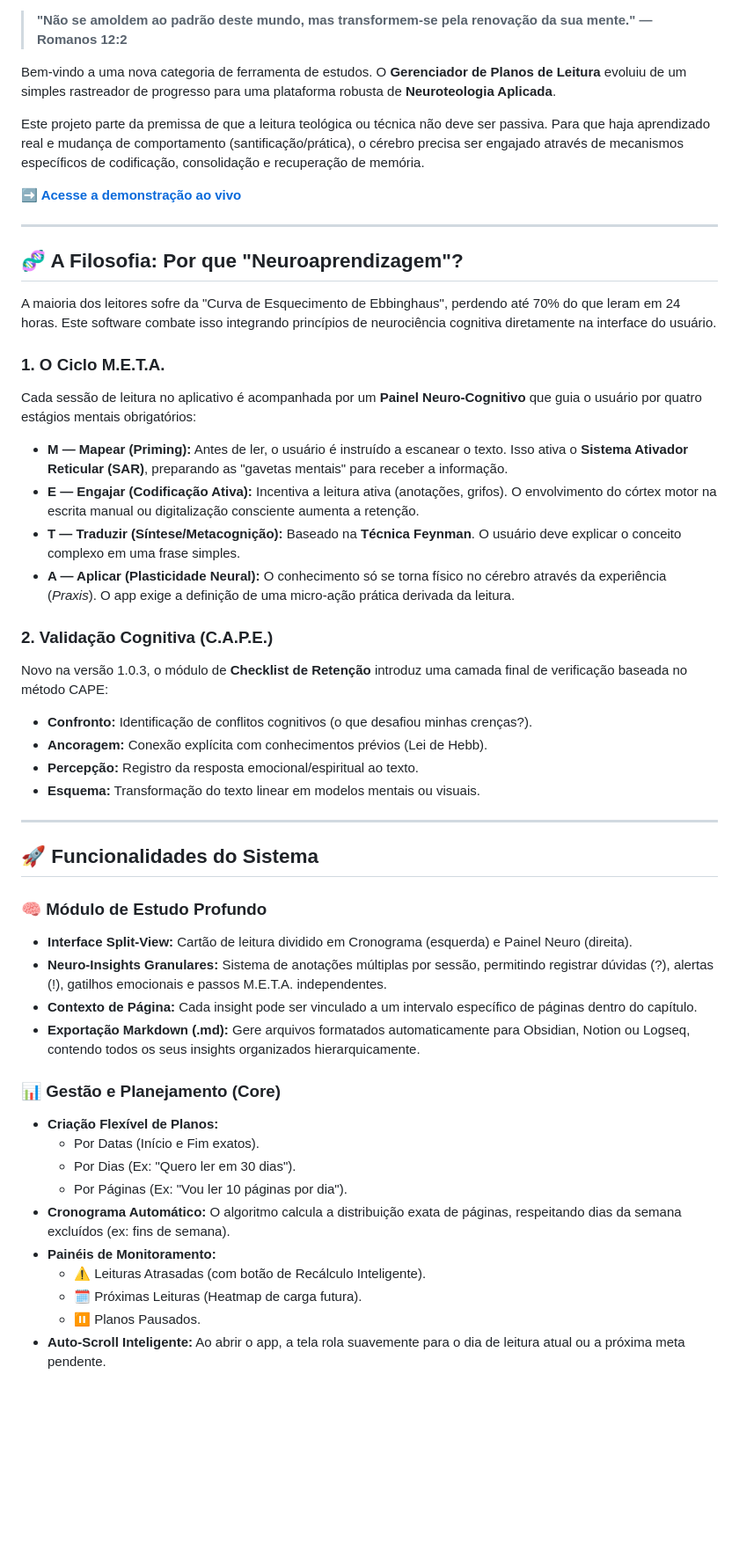
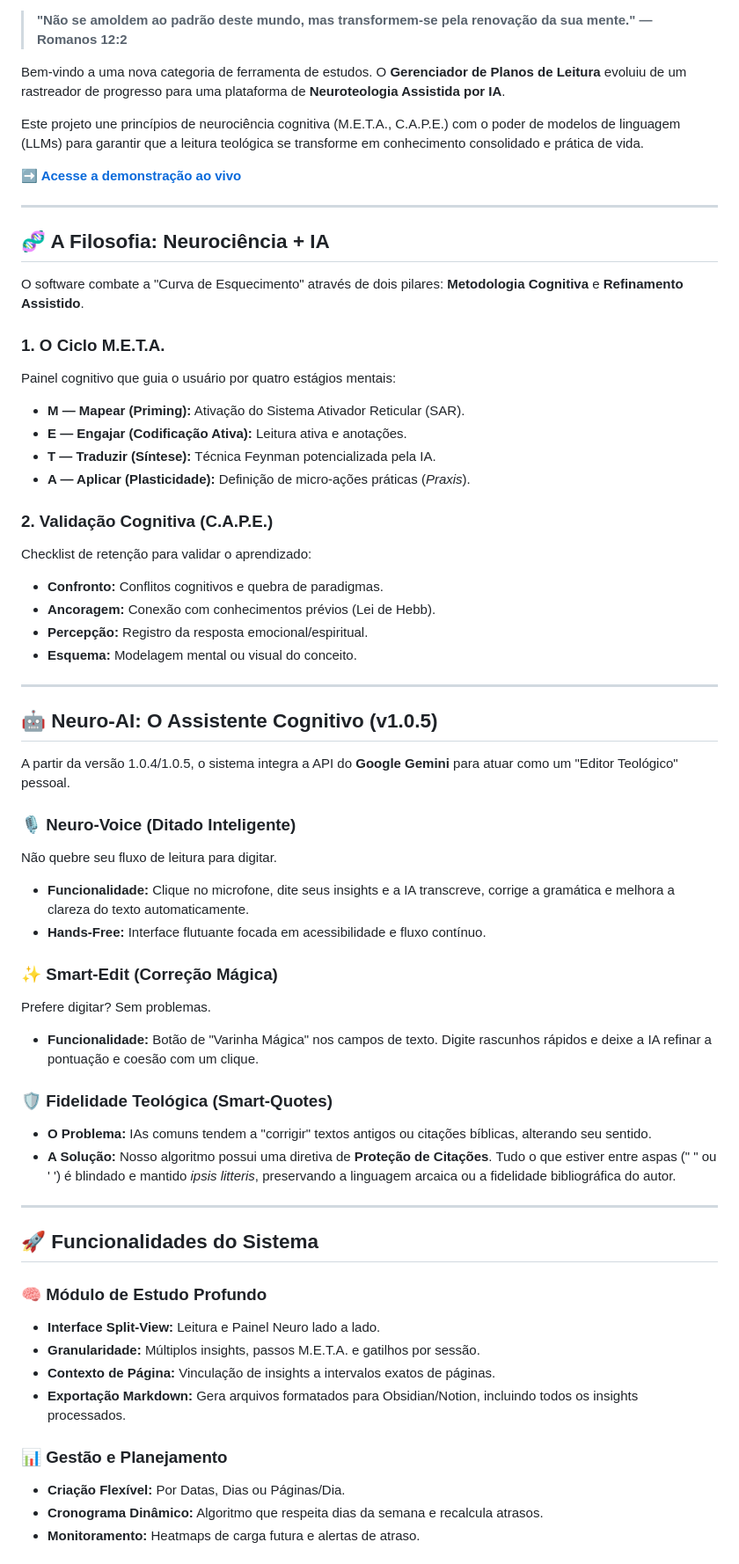
Before and after one commit to Fernnog/Plano-leitura-livros, a Markdown page: README.md, the part around one of its changes. Shown at 88% size. GitHub-like rendering; blank space fills up the shorter version.

```diff
--- a/README.md
+++ b/README.md
@@ -4,52 +4,63 @@
 
 > **"Não se amoldem ao padrão deste mundo, mas transformem-se pela renovação da sua mente." — Romanos 12:2**
 
-Bem-vindo a uma nova categoria de ferramenta de estudos. O **Gerenciador de Planos de Leitura** evoluiu de um simples rastreador de progresso para uma plataforma robusta de **Neuroteologia Aplicada**.
+Bem-vindo a uma nova categoria de ferramenta de estudos. O **Gerenciador de Planos de Leitura** evoluiu de um rastreador de progresso para uma plataforma de **Neuroteologia Assistida por IA**.
 
-Este projeto parte da premissa de que a leitura teológica ou técnica não deve ser passiva. Para que haja aprendizado real e mudança de comportamento (santificação/prática), o cérebro precisa ser engajado através de mecanismos específicos de codificação, consolidação e recuperação de memória.
+Este projeto une princípios de neurociência cognitiva (M.E.T.A., C.A.P.E.) com o poder de modelos de linguagem (LLMs) para garantir que a leitura teológica se transforme em conhecimento consolidado e prática de vida.
 
 **➡️ [Acesse a demonstração ao vivo](https://fernnog.github.io/Plano-leitura-livros/)**
 
 ---
 
-## 🧬 A Filosofia: Por que "Neuroaprendizagem"?
+## 🧬 A Filosofia: Neurociência + IA
 
-A maioria dos leitores sofre da "Curva de Esquecimento de Ebbinghaus", perdendo até 70% do que leram em 24 horas. Este software combate isso integrando princípios de neurociência cognitiva diretamente na interface do usuário.
+O software combate a "Curva de Esquecimento" através de dois pilares: **Metodologia Cognitiva** e **Refinamento Assistido**.
 
 ### 1. O Ciclo M.E.T.A.
-Cada sessão de leitura no aplicativo é acompanhada por um **Painel Neuro-Cognitivo** que guia o usuário por quatro estágios mentais obrigatórios:
-
-*   **M — Mapear (Priming):** Antes de ler, o usuário é instruído a escanear o texto. Isso ativa o **Sistema Ativador Reticular (SAR)**, preparando as "gavetas mentais" para receber a informação.
-*   **E — Engajar (Codificação Ativa):** Incentiva a leitura ativa (anotações, grifos). O envolvimento do córtex motor na escrita manual ou digitalização consciente aumenta a retenção.
-*   **T — Traduzir (Síntese/Metacognição):** Baseado na **Técnica Feynman**. O usuário deve explicar o conceito complexo em uma frase simples.
-*   **A — Aplicar (Plasticidade Neural):** O conhecimento só se torna físico no cérebro através da experiência (*Praxis*). O app exige a definição de uma micro-ação prática derivada da leitura.
+Painel cognitivo que guia o usuário por quatro estágios mentais:
+*   **M — Mapear (Priming):** Ativação do Sistema Ativador Reticular (SAR).
+*   **E — Engajar (Codificação Ativa):** Leitura ativa e anotações.
+*   **T — Traduzir (Síntese):** Técnica Feynman potencializada pela IA.
+*   **A — Aplicar (Plasticidade):** Definição de micro-ações práticas (*Praxis*).
 
 ### 2. Validação Cognitiva (C.A.P.E.)
-Novo na versão 1.0.3, o módulo de **Checklist de Retenção** introduz uma camada final de verificação baseada no método CAPE:
-*   **Confronto:** Identificação de conflitos cognitivos (o que desafiou minhas crenças?).
-*   **Ancoragem:** Conexão explícita com conhecimentos prévios (Lei de Hebb).
-*   **Percepção:** Registro da resposta emocional/espiritual ao texto.
-*   **Esquema:** Transformação do texto linear em modelos mentais ou visuais.
+Checklist de retenção para validar o aprendizado:
+*   **Confronto:** Conflitos cognitivos e quebra de paradigmas.
+*   **Ancoragem:** Conexão com conhecimentos prévios (Lei de Hebb).
+*   **Percepção:** Registro da resposta emocional/espiritual.
+*   **Esquema:** Modelagem mental ou visual do conceito.
+
+---
+
+## 🤖 Neuro-AI: O Assistente Cognitivo (v1.0.5)
+
+A partir da versão 1.0.4/1.0.5, o sistema integra a API do **Google Gemini** para atuar como um "Editor Teológico" pessoal.
+
+### 🎙️ Neuro-Voice (Ditado Inteligente)
+Não quebre seu fluxo de leitura para digitar.
+*   **Funcionalidade:** Clique no microfone, dite seus insights e a IA transcreve, corrige a gramática e melhora a clareza do texto automaticamente.
+*   **Hands-Free:** Interface flutuante focada em acessibilidade e fluxo contínuo.
+
+### ✨ Smart-Edit (Correção Mágica)
+Prefere digitar? Sem problemas.
+*   **Funcionalidade:** Botão de "Varinha Mágica" nos campos de texto. Digite rascunhos rápidos e deixe a IA refinar a pontuação e coesão com um clique.
+
+### 🛡️ Fidelidade Teológica (Smart-Quotes)
+*   **O Problema:** IAs comuns tendem a "corrigir" textos antigos ou citações bíblicas, alterando seu sentido.
+*   **A Solução:** Nosso algoritmo possui uma diretiva de **Proteção de Citações**. Tudo o que estiver entre aspas (" " ou ' ') é blindado e mantido *ipsis litteris*, preservando a linguagem arcaica ou a fidelidade bibliográfica do autor.
 
 ---
 
 ## 🚀 Funcionalidades do Sistema
 
 ### 🧠 Módulo de Estudo Profundo
-*   **Interface Split-View:** Cartão de leitura dividido em Cronograma (esquerda) e Painel Neuro (direita).
-*   **Neuro-Insights Granulares:** Sistema de anotações múltiplas por sessão, permitindo registrar dúvidas (?), alertas (!), gatilhos emocionais e passos M.E.T.A. independentes.
-*   **Contexto de Página:** Cada insight pode ser vinculado a um intervalo específico de páginas dentro do capítulo.
-*   **Exportação Markdown (.md):** Gere arquivos formatados automaticamente para Obsidian, Notion ou Logseq, contendo todos os seus insights organizados hierarquicamente.
+*   **Interface Split-View:** Leitura e Painel Neuro lado a lado.
+*   **Granularidade:** Múltiplos insights, passos M.E.T.A. e gatilhos por sessão.
+*   **Contexto de Página:** Vinculação de insights a intervalos exatos de páginas.
+*   **Exportação Markdown:** Gera arquivos formatados para Obsidian/Notion, incluindo todos os insights processados.
 
-### 📊 Gestão e Planejamento (Core)
-*   **Criação Flexível de Planos:**
-    *   Por Datas (Início e Fim exatos).
-    *   Por Dias (Ex: "Quero ler em 30 dias").
-    *   Por Páginas (Ex: "Vou ler 10 páginas por dia").
-*   **Cronograma Automático:** O algoritmo calcula a distribuição exata de páginas, respeitando dias da semana excluídos (ex: fins de semana).
-*   **Painéis de Monitoramento:**
-    *   ⚠️ Leituras Atrasadas (com botão de Recálculo Inteligente).
-    *   🗓️ Próximas Leituras (Heatmap de carga futura).
-    *   ⏸️ Planos Pausados.
-*   **Auto-Scroll Inteligente:** Ao abrir o app, a tela rola suavemente para o dia de leitura atual ou a próxima meta pendente.
+### 📊 Gestão e Planejamento
+*   **Criação Flexível:** Por Datas, Dias ou Páginas/Dia.
+*   **Cronograma Dinâmico:** Algoritmo que respeita dias da semana e recalcula atrasos.
+*   **Monitoramento:** Heatmaps de carga futura e alertas de atraso.
 
```
Also changed, not shown: other parts of README.md (+40 -76 lines).
